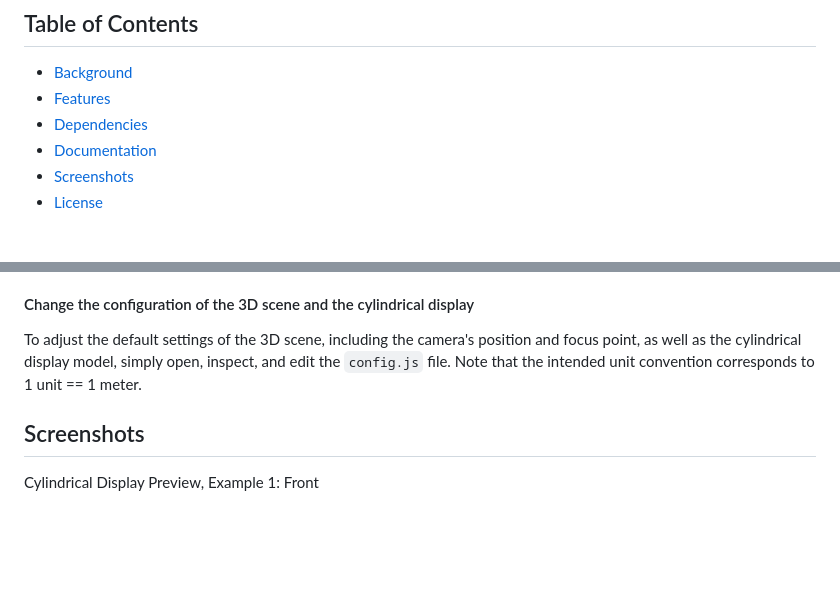
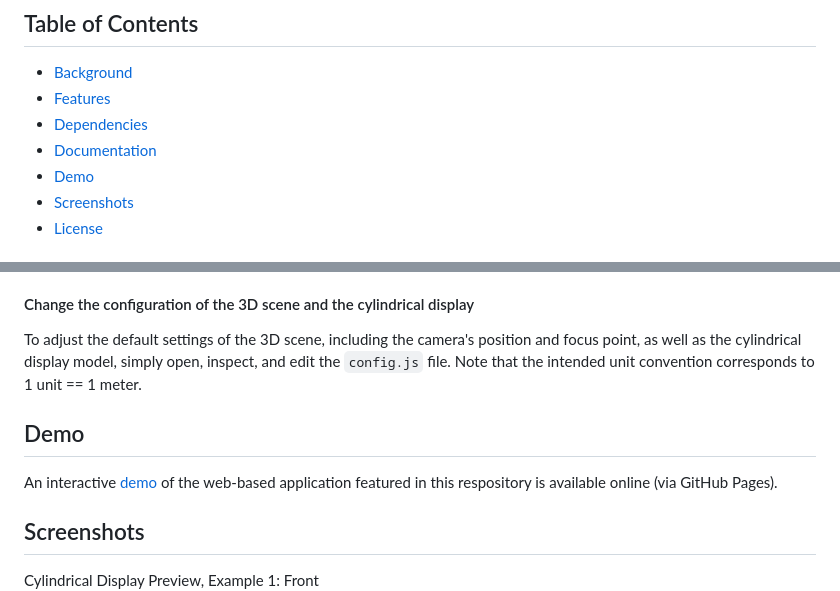
Before and after one commit to wassim-mezghanni/threejs-cd-preview, a Markdown page: README.md, 2 parts joined by grey strips. Drawn GitHub-style; blank space fills up the shorter version.

Commit message:
Added reference to online demo (via GitHub Pages) to README.

```diff
--- a/README.md
+++ b/README.md
@@ -9,6 +9,7 @@ Lightweight web-based implementation to visually preview image content inside an
 * [Features](#Features)
 * [Dependencies](#Dependencies)
 * [Documentation](#Documentation)
+* [Demo](#Demo)
 * [Screenshots](#Screenshots)
 * [License](#License)
 
@@ -75,8 +76,10 @@ To add your own images for preview in the cylindrical display, two steps are req
 #### Change the configuration of the 3D scene and the cylindrical display
 To adjust the default settings of the 3D scene, including the camera's position and focus point, as well as the cylindrical display model, simply open, inspect, and edit the `config.js` file. Note that the intended unit convention corresponds to 1 unit == 1 meter.
 
+## Demo
+An interactive [demo](https://nicoversity.github.io/threejs-cd-preview/) of the web-based application featured in this respository is available online (via GitHub Pages).
+
 ## Screenshots
-
 Cylindrical Display Preview, Example 1: Front\
 ![Cylindrical Display Preview, Example 1: Front](docs/cd-preview-example_1-front.png)
 
```
Also changed, not shown: other parts of README.md (+1 -1 lines).
